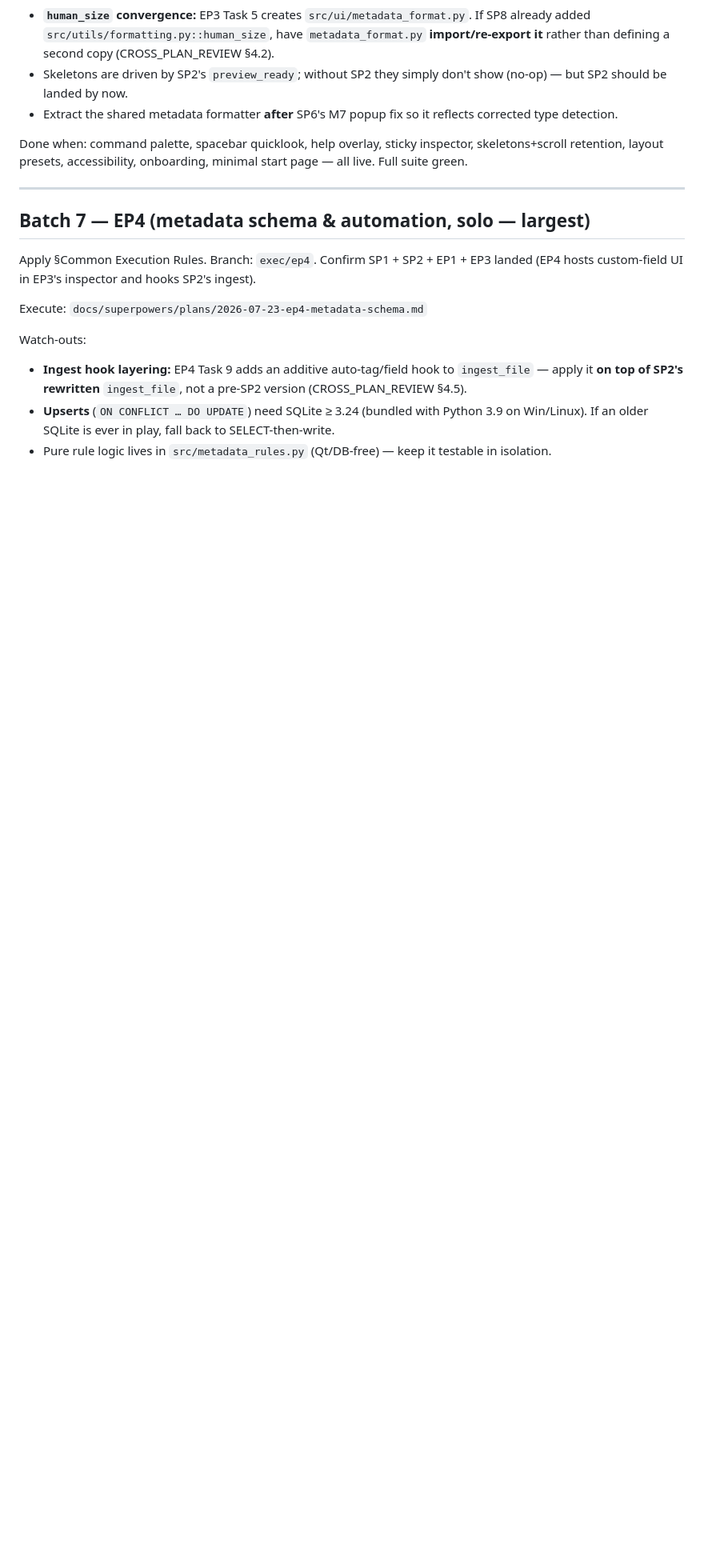
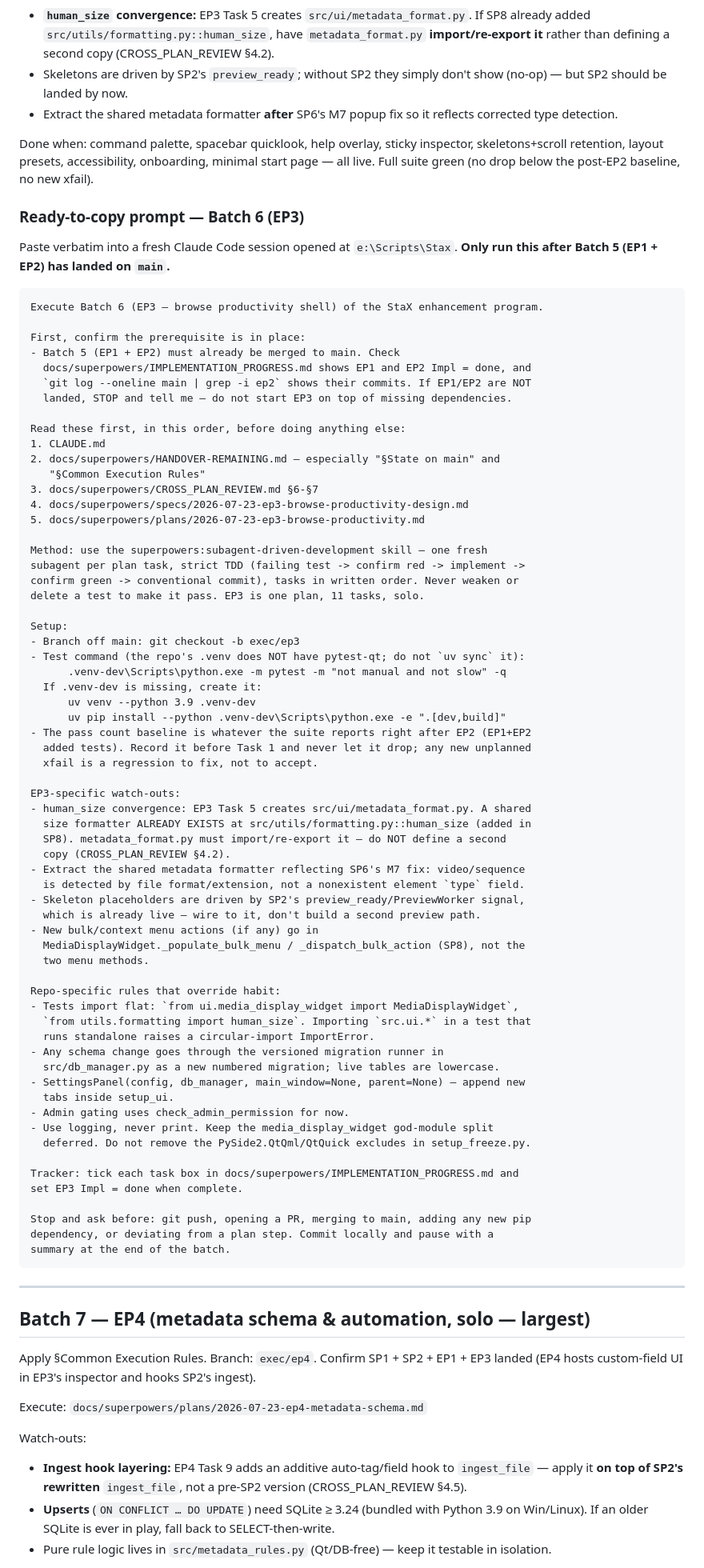
Before and after one commit to aramadan0096/Stax, a Markdown page: docs/superpowers/HANDOVER-REMAINING.md, the part around the change. Shown at 80% size. Rendered like a GitHub page; blank space fills up the shorter version.

Commit message:
docs(handover): add ready-to-copy Batch 6 (EP3) prompt

`````diff
--- a/docs/superpowers/HANDOVER-REMAINING.md
+++ b/docs/superpowers/HANDOVER-REMAINING.md
@@ -165,7 +165,78 @@ Watch-outs:
 - Skeletons are driven by SP2's `preview_ready`; without SP2 they simply don't show (no-op) — but SP2 should be landed by now.
 - Extract the shared metadata formatter **after** SP6's M7 popup fix so it reflects corrected type detection.
 
-Done when: command palette, spacebar quicklook, help overlay, sticky inspector, skeletons+scroll retention, layout presets, accessibility, onboarding, minimal start page — all live. Full suite green.
+Done when: command palette, spacebar quicklook, help overlay, sticky inspector, skeletons+scroll retention, layout presets, accessibility, onboarding, minimal start page — all live. Full suite green (no drop below the post-EP2 baseline, no new xfail).
+
+### Ready-to-copy prompt — Batch 6 (EP3)
+
+Paste verbatim into a fresh Claude Code session opened at `e:\Scripts\Stax`.
+**Only run this after Batch 5 (EP1 + EP2) has landed on `main`.**
+
+````text
+Execute Batch 6 (EP3 — browse productivity shell) of the StaX enhancement program.
+
+First, confirm the prerequisite is in place:
+- Batch 5 (EP1 + EP2) must already be merged to main. Check
+  docs/superpowers/IMPLEMENTATION_PROGRESS.md shows EP1 and EP2 Impl = done, and
+  `git log --oneline main | grep -i ep2` shows their commits. If EP1/EP2 are NOT
+  landed, STOP and tell me — do not start EP3 on top of missing dependencies.
+
+Read these first, in this order, before doing anything else:
+1. CLAUDE.md
+2. docs/superpowers/HANDOVER-REMAINING.md — especially "§State on main" and
+   "§Common Execution Rules"
+3. docs/superpowers/CROSS_PLAN_REVIEW.md §6-§7
+4. docs/superpowers/specs/2026-07-23-ep3-browse-productivity-design.md
+5. docs/superpowers/plans/2026-07-23-ep3-browse-productivity.md
+
+Method: use the superpowers:subagent-driven-development skill — one fresh
+subagent per plan task, strict TDD (failing test -> confirm red -> implement ->
+confirm green -> conventional commit), tasks in written order. Never weaken or
+delete a test to make it pass. EP3 is one plan, 11 tasks, solo.
+
+Setup:
+- Branch off main: git checkout -b exec/ep3
+- Test command (the repo's .venv does NOT have pytest-qt; do not `uv sync` it):
+      .venv-dev\Scripts\python.exe -m pytest -m "not manual and not slow" -q
+  If .venv-dev is missing, create it:
+      uv venv --python 3.9 .venv-dev
+      uv pip install --python .venv-dev\Scripts\python.exe -e ".[dev,build]"
+- The pass count baseline is whatever the suite reports right after EP2 (EP1+EP2
+  added tests). Record it before Task 1 and never let it drop; any new unplanned
+  xfail is a regression to fix, not to accept.
+
+EP3-specific watch-outs:
+- human_size convergence: EP3 Task 5 creates src/ui/metadata_format.py. A shared
+  size formatter ALREADY EXISTS at src/utils/formatting.py::human_size (added in
+  SP8). metadata_format.py must import/re-export it — do NOT define a second
+  copy (CROSS_PLAN_REVIEW §4.2).
+- Extract the shared metadata formatter reflecting SP6's M7 fix: video/sequence
+  is detected by file format/extension, not a nonexistent element `type` field.
+- Skeleton placeholders are driven by SP2's preview_ready/PreviewWorker signal,
+  which is already live — wire to it, don't build a second preview path.
+- New bulk/context menu actions (if any) go in
+  MediaDisplayWidget._populate_bulk_menu / _dispatch_bulk_action (SP8), not the
+  two menu methods.
+
+Repo-specific rules that override habit:
+- Tests import flat: `from ui.media_display_widget import MediaDisplayWidget`,
+  `from utils.formatting import human_size`. Importing `src.ui.*` in a test that
+  runs standalone raises a circular-import ImportError.
+- Any schema change goes through the versioned migration runner in
+  src/db_manager.py as a new numbered migration; live tables are lowercase.
+- SettingsPanel(config, db_manager, main_window=None, parent=None) — append new
+  tabs inside setup_ui.
+- Admin gating uses check_admin_permission for now.
+- Use logging, never print. Keep the media_display_widget god-module split
+  deferred. Do not remove the PySide2.QtQml/QtQuick excludes in setup_freeze.py.
+
+Tracker: tick each task box in docs/superpowers/IMPLEMENTATION_PROGRESS.md and
+set EP3 Impl = done when complete.
+
+Stop and ask before: git push, opening a PR, merging to main, adding any new pip
+dependency, or deviating from a plan step. Commit locally and pause with a
+summary at the end of the batch.
+````
 
 ---
 
`````
